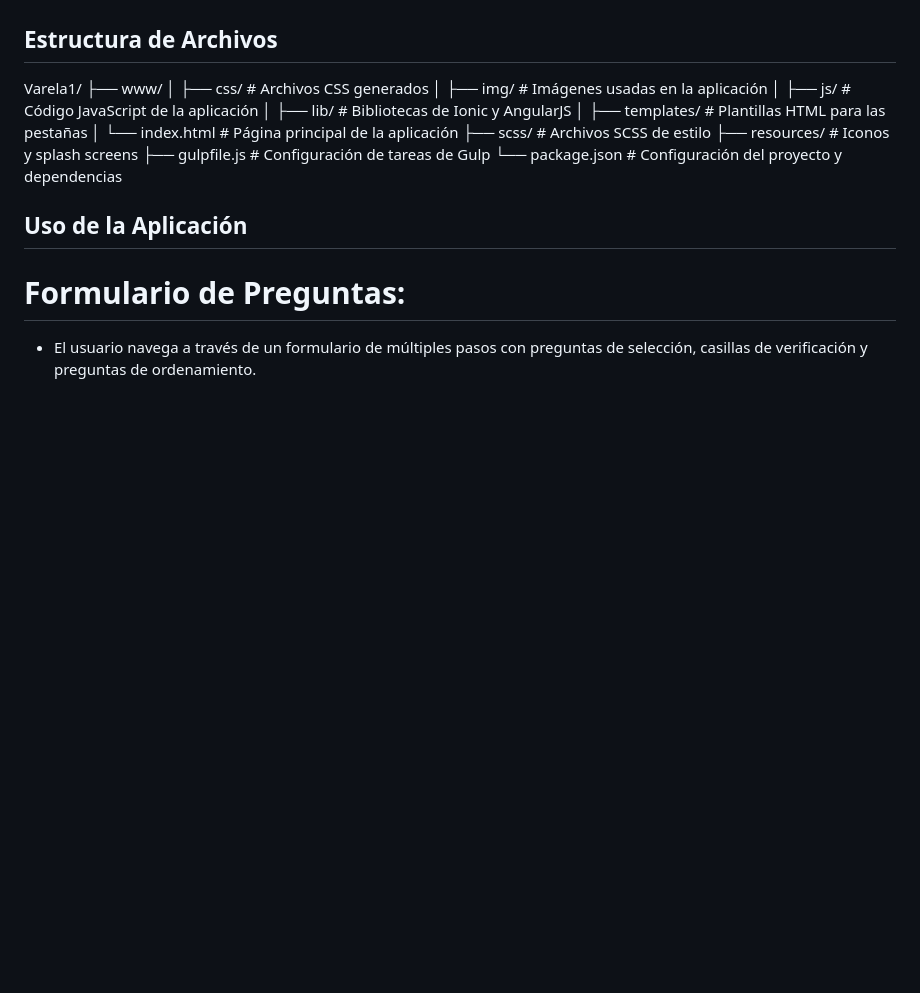
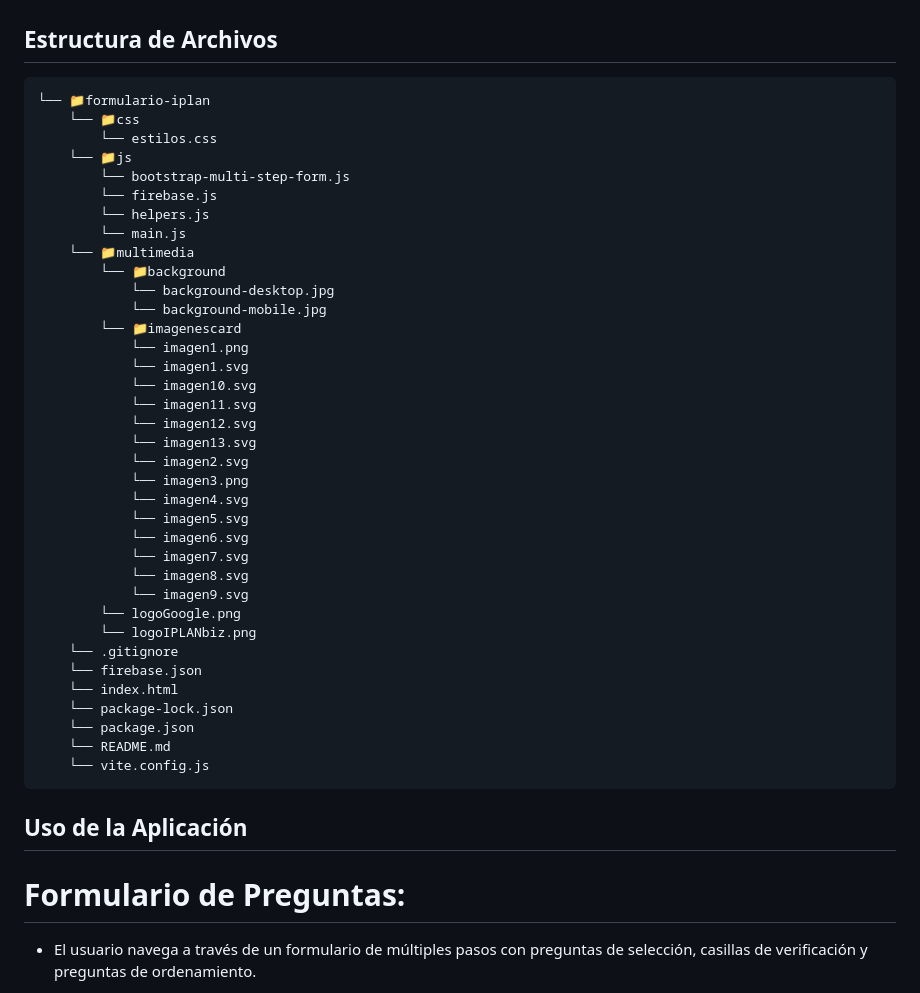
Before and after one commit to VarelaCristianFacundo/formulario-iplan, a Markdown page: README.md, the part around the change. GitHub-like rendering; blank space fills up the shorter version.

Commit message:
structure in readme modified

````diff
--- a/README.md
+++ b/README.md
@@ -49,18 +49,44 @@ npm install
 
 ## Estructura de Archivos
 
-Varela1/
-├── www/
-│ ├── css/ # Archivos CSS generados
-│ ├── img/ # Imágenes usadas en la aplicación
-│ ├── js/ # Código JavaScript de la aplicación
-│ ├── lib/ # Bibliotecas de Ionic y AngularJS
-│ ├── templates/ # Plantillas HTML para las pestañas
-│ └── index.html # Página principal de la aplicación
-├── scss/ # Archivos SCSS de estilo
-├── resources/ # Iconos y splash screens
-├── gulpfile.js # Configuración de tareas de Gulp
-└── package.json # Configuración del proyecto y dependencias
+```
+└── 📁formulario-iplan
+    └── 📁css
+        └── estilos.css
+    └── 📁js
+        └── bootstrap-multi-step-form.js
+        └── firebase.js
+        └── helpers.js
+        └── main.js
+    └── 📁multimedia
+        └── 📁background
+            └── background-desktop.jpg
+            └── background-mobile.jpg
+        └── 📁imagenescard
+            └── imagen1.png
+            └── imagen1.svg
+            └── imagen10.svg
+            └── imagen11.svg
+            └── imagen12.svg
+            └── imagen13.svg
+            └── imagen2.svg
+            └── imagen3.png
+            └── imagen4.svg
+            └── imagen5.svg
+            └── imagen6.svg
+            └── imagen7.svg
+            └── imagen8.svg
+            └── imagen9.svg
+        └── logoGoogle.png
+        └── logoIPLANbiz.png
+    └── .gitignore
+    └── firebase.json
+    └── index.html
+    └── package-lock.json
+    └── package.json
+    └── README.md
+    └── vite.config.js
+```
 
 ## Uso de la Aplicación
 
````
